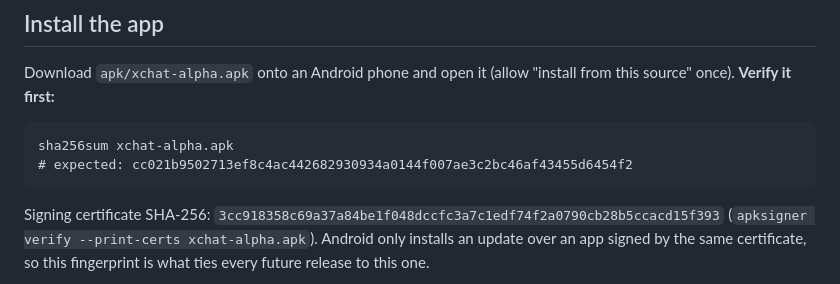
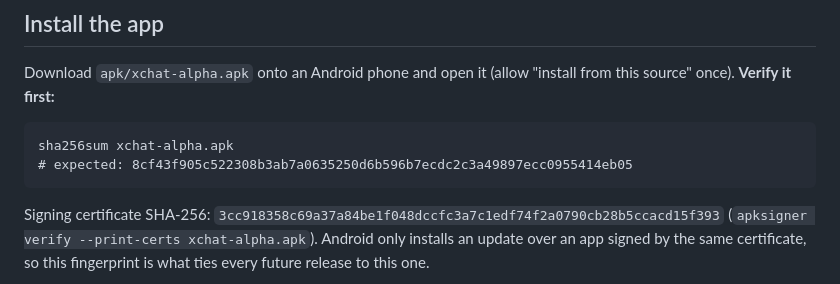
Before and after one commit to stefanbx/xchat-alpha, a Markdown page: README.md, the part around the change. Drawn GitHub-style.

Commit message:
apk: rebuild with cross-path tip reservation (sha 8cf43f9)
Release build of 7773cae (reserve pending tips against pin & send). Same signing
cert (3cc918…) so it installs as an update. Verified live on the emulator: with
0.480 XNO balance and a 0.01 tip tallied, a 0.475 send (under balance, over the
0.47 free) is refused — 'only 0.470 XNO free — 0.01 reserved for pending tips' —
and the on-chain balance stayed 0.4800 (no send).

Co-Authored-By: Claude Opus 4.8 <noreply@anthropic.com>

````diff
--- a/README.md
+++ b/README.md
@@ -35,7 +35,7 @@ source" once). **Verify it first:**
 
 ```
 sha256sum xchat-alpha.apk
-# expected: cc021b9502713ef8c4ac442682930934a0144f007ae3c2bc46af43455d6454f2
+# expected: 8cf43f905c522308b3ab7a0635250d6b596b7ecdc2c3a49897ecc0955414eb05
 ```
 
 Signing certificate SHA-256: `3cc918358c69a37a84be1f048dccfc3a7c1edf74f2a0790cb28b5ccacd15f393`
````
